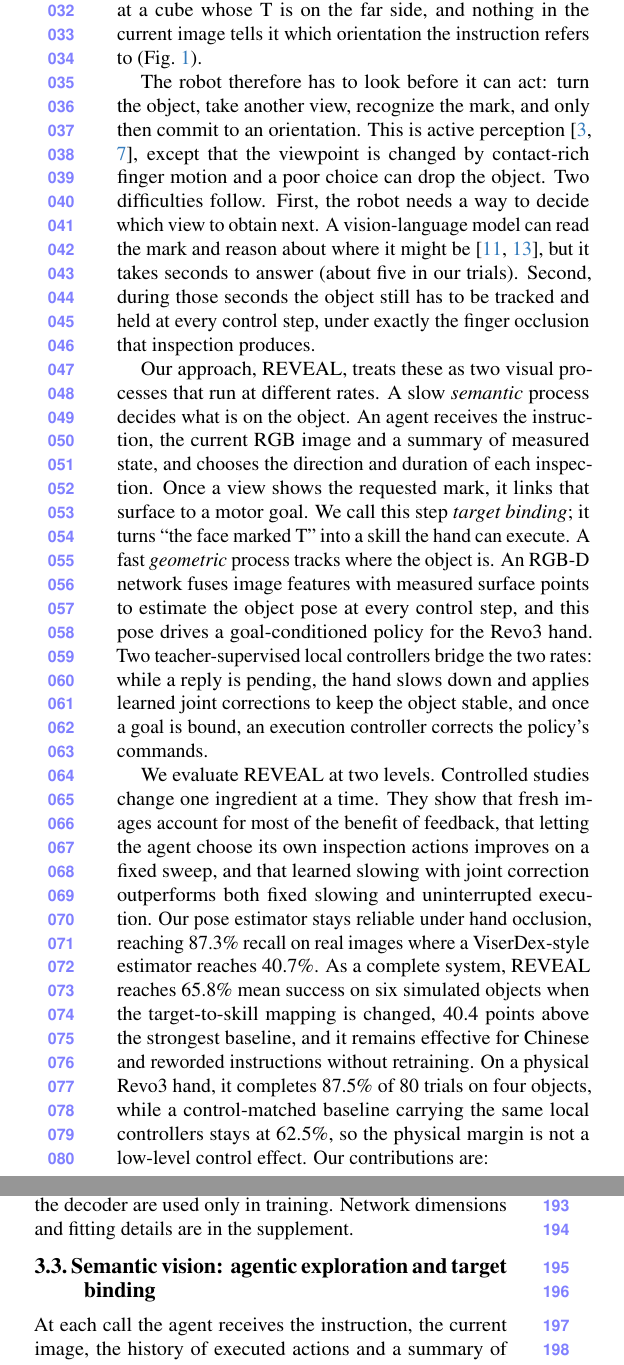
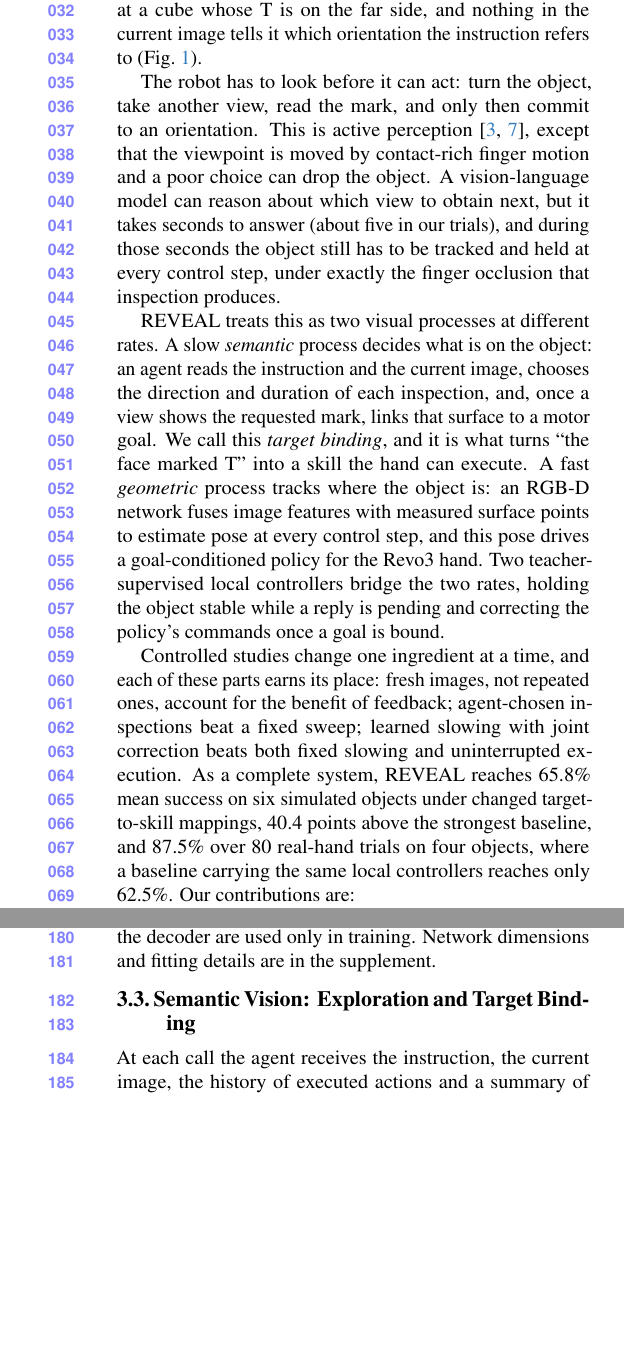
Before and after one commit to YINJIAJU1123/2027CVPR, a LaTeX paper (main.tex, which reads sections/01_introduction.tex, sections/04_method.tex): two parts of the columns of pages 2 and 3 of 11 before the commit and two parts of the columns of pages 2 and 4 of 11 after it, joined at a grey line, cut so that both start at the same text, the shorter picture padded with empty space. Compiled offline with pdfLaTeX.

Commit message:
Tighten introduction and rename section headings
The introduction ran to five paragraphs and repeated material that the
abstract and Q4 already carry. It is now four: the active-perception
setup, the two-rate design, the evidence, and the contributions. The
pose-estimator recall figures are dropped from the introduction because
they appear in the abstract and in Q4; the real-hand control-matched
result replaces them, since that is where the attribution lives.

Experiment subheads were questions ("Does continued feedback help find
the target?"). Each one promised a yes-or-no answer, which reads badly
next to a result that does not resolve, such as the cube inspection
comparison at p = 0.065. They are now noun phrases that name what was
measured, and the (a)-(d) labels remain only in Table 3.

Method subheads were rewritten as a parallel set: Semantic Vision,
Geometric Vision, Local Control. The former "Semantic vision: agentic
exploration and target binding" repeated itself across the colon and
used "agentic" where "exploration" already said it.

Body still ends on page 8.

Co-Authored-By: Claude Opus 5.5 <noreply@anthropic.com>

```diff
--- a/sections/01_introduction.tex
+++ b/sections/01_introduction.tex
@@ -1,13 +1,13 @@
 \section{Introduction}
 A robot hand that holds an object also hides it. Fingers cover part of the surface, and whatever faces the palm or points away from the camera cannot be seen at all. For most learned in-hand controllers this is a nuisance for state estimation and nothing more, because the goal is given in advance as a target pose or a goal image~\cite{bhardwaj2026viserdex,bhardwaj2026goaldex,kedia2026simtoolreal}. It becomes the central problem once the goal is given in language. Asked to ``present the face marked T,'' the robot may be looking at a cube whose T is on the far side, and nothing in the current image tells it which orientation the instruction refers to (Fig.~\ref{fig:teaser}).
 
-The robot therefore has to look before it can act: turn the object, take another view, recognize the mark, and only then commit to an orientation. This is active perception~\cite{bajcsy1988active,bohg2017interactive}, except that the viewpoint is changed by contact-rich finger motion and a poor choice can drop the object. Two difficulties follow. First, the robot needs a way to decide which view to obtain next. A vision-language model can read the mark and reason about where it might be~\cite{ichter2023saycan,huang2023innermonologue}, but it takes seconds to answer (about five in our trials). Second, during those seconds the object still has to be tracked and held at every control step, under exactly the finger occlusion that inspection produces.
+The robot has to look before it can act: turn the object, take another view, read the mark, and only then commit to an orientation. This is active perception~\cite{bajcsy1988active,bohg2017interactive}, except that the viewpoint is moved by contact-rich finger motion and a poor choice can drop the object. A vision-language model can reason about which view to obtain next, but it takes seconds to answer (about five in our trials), and during those seconds the object still has to be tracked and held at every control step, under exactly the finger occlusion that inspection produces.
 
-Our approach, REVEAL, treats these as two visual processes that run at different rates. A slow \emph{semantic} process decides what is on the object. An agent receives the instruction, the current RGB image and a summary of measured state, and chooses the direction and duration of each inspection. Once a view shows the requested mark, it links that surface to a motor goal. We call this step \emph{target binding}; it turns ``the face marked T'' into a skill the hand can execute. A fast \emph{geometric} process tracks where the object is. An RGB-D network fuses image features with measured surface points to estimate the object pose at every control step, and this pose drives a goal-conditioned policy for the Revo3 hand. Two teacher-supervised local controllers bridge the two rates: while a reply is pending, the hand slows down and applies learned joint corrections to keep the object stable, and once a goal is bound, an execution controller corrects the policy's commands.
+REVEAL treats this as two visual processes at different rates. A slow \emph{semantic} process decides what is on the object: an agent reads the instruction and the current image, chooses the direction and duration of each inspection, and, once a view shows the requested mark, links that surface to a motor goal. We call this \emph{target binding}, and it is what turns ``the face marked T'' into a skill the hand can execute. A fast \emph{geometric} process tracks where the object is: an RGB-D network fuses image features with measured surface points to estimate pose at every control step, and this pose drives a goal-conditioned policy for the Revo3 hand. Two teacher-supervised local controllers bridge the two rates, holding the object stable while a reply is pending and correcting the policy's commands once a goal is bound.
 
-We evaluate REVEAL at two levels. Controlled studies change one ingredient at a time. They show that fresh images account for most of the benefit of feedback, that letting the agent choose its own inspection actions improves on a fixed sweep, and that learned slowing with joint correction outperforms both fixed slowing and uninterrupted execution. Our pose estimator stays reliable under hand occlusion, reaching 87.3\% recall on real images where a ViserDex-style estimator reaches 40.7\%. As a complete system, REVEAL reaches \QOneChangedSuccess\% mean success on six simulated objects when the target-to-skill mapping is changed, \QOneChangedGain{} points above the strongest baseline, and it remains effective for Chinese and reworded instructions without retraining. On a physical Revo3 hand, it completes \HardwareAimiSuccess\% of 80 trials on four objects, while a control-matched baseline carrying the same local controllers stays at \HardwareFineTunedCtrlSuccess\%, so the physical margin is not a low-level control effect. Our contributions are:
+Controlled studies change one ingredient at a time, and each of these parts earns its place: fresh images, not repeated ones, account for the benefit of feedback; agent-chosen inspections beat a fixed sweep; learned slowing with joint correction beats both fixed slowing and uninterrupted execution. As a complete system, REVEAL reaches \QOneChangedSuccess\% mean success on six simulated objects under changed target-to-skill mappings, \QOneChangedGain{} points above the strongest baseline, and \HardwareAimiSuccess\% over 80 real-hand trials on four objects, where a baseline carrying the same local controllers reaches only \HardwareFineTunedCtrlSuccess\%. Our contributions are:
 \begin{itemize}
-\item An agentic framework for in-hand visual exploration: the agent selects inspection directions and durations, binds the visual target to a motor goal from successive observations, and guides its presentation.
-\item A fast perception and control layer that keeps the object tracked and stable while the agent reasons: an occlusion-robust pose estimator that fuses image features with measured surface points, and teacher-supervised local controllers that combine learned slowing with joint correction.
-\item Controlled studies of fresh observations, inspection choices and waiting control, together with evaluations across six objects, changed target mappings and two languages, and a four-object real-hand validation.
+\item An agentic framework for in-hand visual exploration, in which the agent chooses how to look and binds a visual target to a motor goal from successive observations.
+\item A perception and control layer that holds the object steady while the agent reasons, combining an occlusion-robust RGB-D pose estimator with teacher-supervised local controllers.
+\item Controlled studies isolating fresh observations, inspection choice and waiting control, with six-object, changed-mapping, two-language and four-object real-hand evaluations.
 \end{itemize}
--- a/sections/04_method.tex
+++ b/sections/04_method.tex
@@ -19,7 +19,7 @@ The adapted student receives neither the target quaternion nor the relative-goal
 
 We fit the projection and the recurrent policy to the frozen teacher's actions with a DAgger-style procedure~\cite{ross2011dagger}. The projection is first warmed up with an action MSE loss. Recurrent adaptation then adds a decoder that reconstructs the normalized privileged state, with the goal quaternion removed, under an MSE loss of weight 0.2. The teacher and the decoder are used only in training. Network dimensions and fitting details are in the supplement.
 
-\subsection{Semantic vision: agentic exploration and target binding}
+\subsection{Semantic Vision: Exploration and Target Binding}
 \label{sec:exploration}
 At each call the agent receives the instruction, the current image, the history of executed actions and a summary of measured state, and returns one action: inspect, reorient, verify, stop, or abstain. The image is the camera view of the hand and the object, so the requested mark may be turned away, covered by a finger or seen at a grazing angle. The state summary contains estimated skill-relative errors and the current binding and request status; it contains neither the true pose nor any correctness label. Inspection selects a skill in order to obtain another view. Target binding selects the motor goal for presentation. Replies are validated before they are applied, and an invalid reply leaves the current skill unchanged.
 
@@ -29,3 +29,4 @@ The agent also chooses how long each inspection or reorientation lasts, between
 \label{sec:pose}
 The motor policy needs the object pose at every control step, and inspection is when pose is hardest to see: fingers cross in front of the object and large parts of it leave the view. A network that sees only RGB must then infer metric depth from appearance. We instead fuse the image with measured depth. The inputs are the segmented RGB image and up to 1,024 measured surface points of the object, each paired with its pixel location. A ResNet-34 encodes the image, and the feature at each point's pixel is sampled from the resulting map. A per-point MLP encodes the point's 3D position relative to the centroid of the observed points. The two features are concatenated, processed point-wise and max-pooled into a single vector, from which the network regresses the 3D positions of the object center and the eight corners of its bounding box in the camera frame. A rigid fit of the known keypoint layout to these predictions gives position, orientation and a fitting error, which is also passed to the local controllers. Depth anchors the estimate in metric space, while color resolves which face is which. The network is trained in simulation on Gaussian-splat renderings~\cite{bhardwaj2026viserdex} with hand occlusion, depth noise and point dropout, and the same design is used for all simulated objects and on the physical hand.
 
+\subsection{Local Control During and After Reasoning}
```
Also changed, not shown: sections/05_experiments.tex (+5 -5 lines), figures/controller_outcomes.pdf, figures/controller_outcomes.svg, figures/q1_task_success.pdf, figures/q1_task_success.svg, sections/04_method.tex (5 more changed lines), 1 other file.
